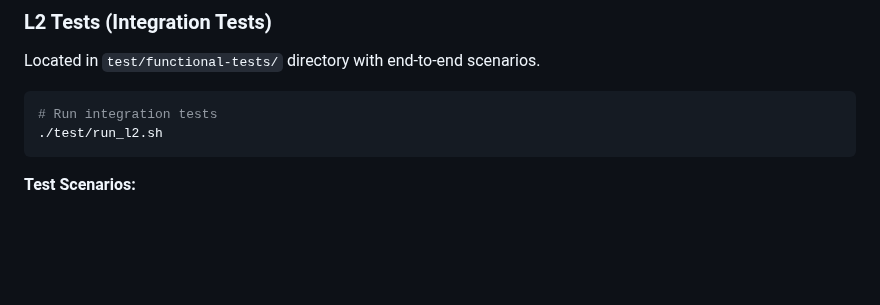
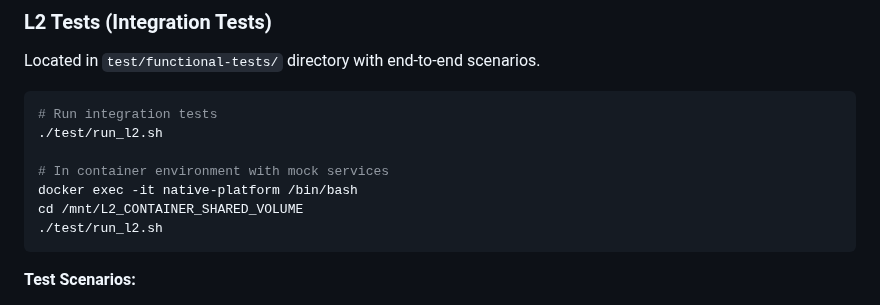
Before and after one commit to rdkcentral/telemetry, a Markdown page: README.md, the part around one of its changes. Rendered like a GitHub page; blank space fills up the shorter version.

````diff
--- a/README.md
+++ b/README.md
@@ -113,6 +158,11 @@ Located in `test/functional-tests/` directory with end-to-end scenarios.
 
 ```bash
 # Run integration tests
+./test/run_l2.sh
+
+# In container environment with mock services
+docker exec -it native-platform /bin/bash
+cd /mnt/L2_CONTAINER_SHARED_VOLUME
 ./test/run_l2.sh
 ```
 
````
Also changed, not shown: other parts of README.md (+45 -0 lines).
